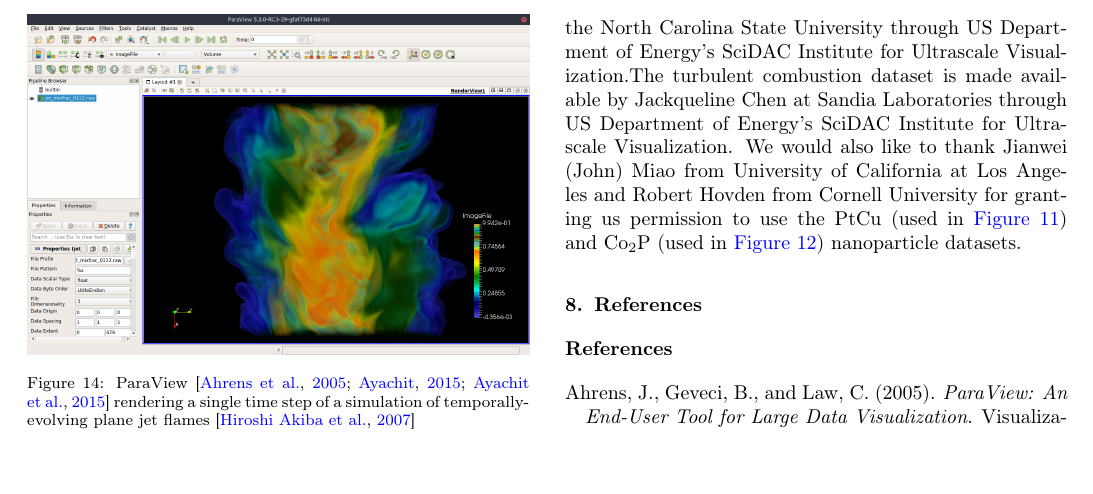
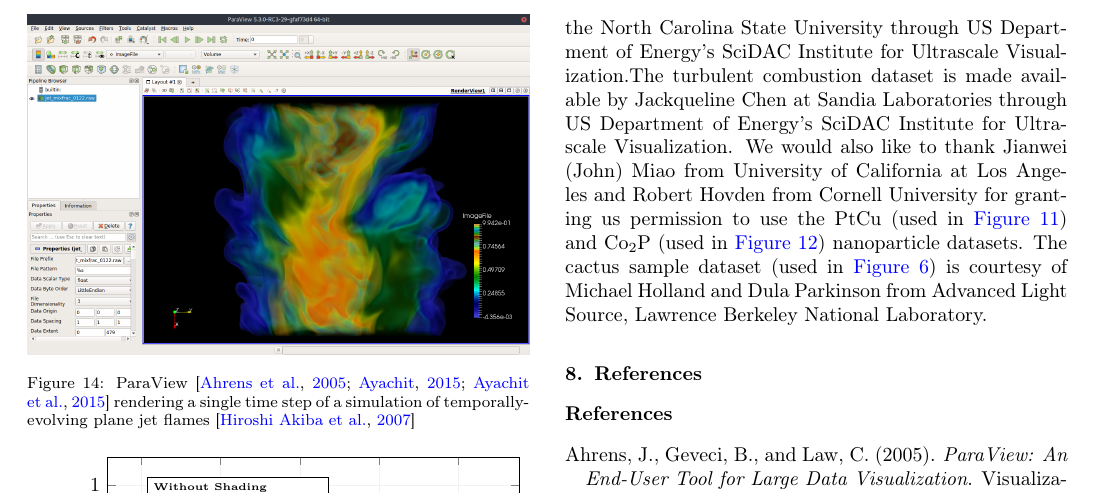
Before and after one commit to aashish24/VTKVR, a LaTeX paper (VTKVR.tex, which reads acknowledgements.tex): part of page 10 of 12, cut so that both start at the same text. Compiled offline with pdfLaTeX.

Commit message:
Updated reference for jittering figures.

```diff
--- a/acknowledgements.tex
+++ b/acknowledgements.tex
@@ -18,4 +18,7 @@ Laboratories through US Department of Energy's SciDAC Institute for Ultrascale
 Visualization. We would also like to thank Jianwei (John) Miao from University
 of California at Los Angeles and Robert Hovden from Cornell University for
 granting us permission to use the~\ce{PtCu} (used in~\Autoref{fig:ptcu-grad})
-and~\ce{Co2P} (used in~\Autoref{fig:tomviz-cop}) nanoparticle datasets.
+and~\ce{Co2P} (used in~\Autoref{fig:tomviz-cop}) nanoparticle datasets. The
+cactus sample dataset (used in~\Autoref{fig:jittering}) is courtesy of Michael
+Holland and Dula Parkinson from Advanced Light Source, Lawrence Berkeley National
+Laboratory.
```
Also changed, not shown: implementationdetails.tex (+4 -3 lines).
